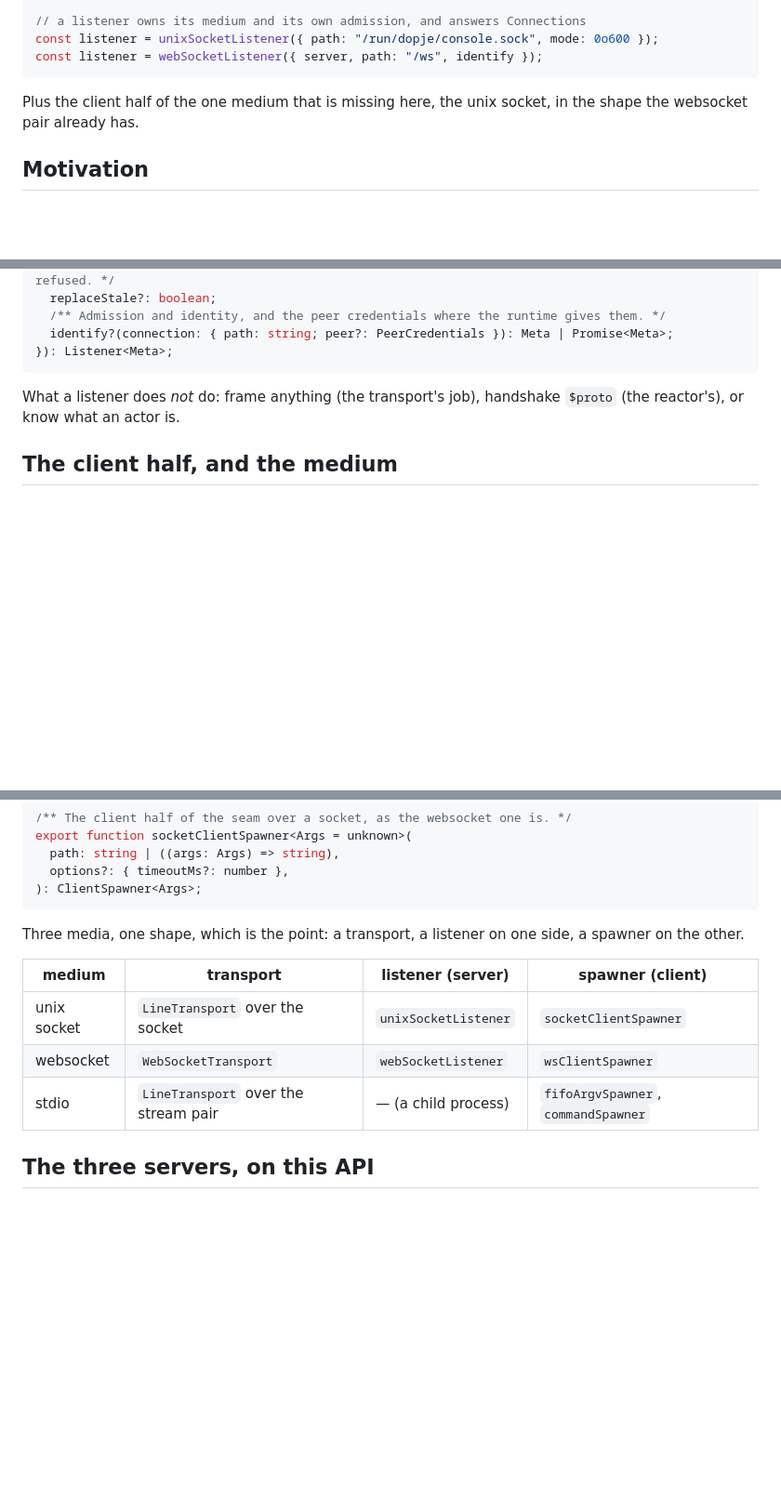
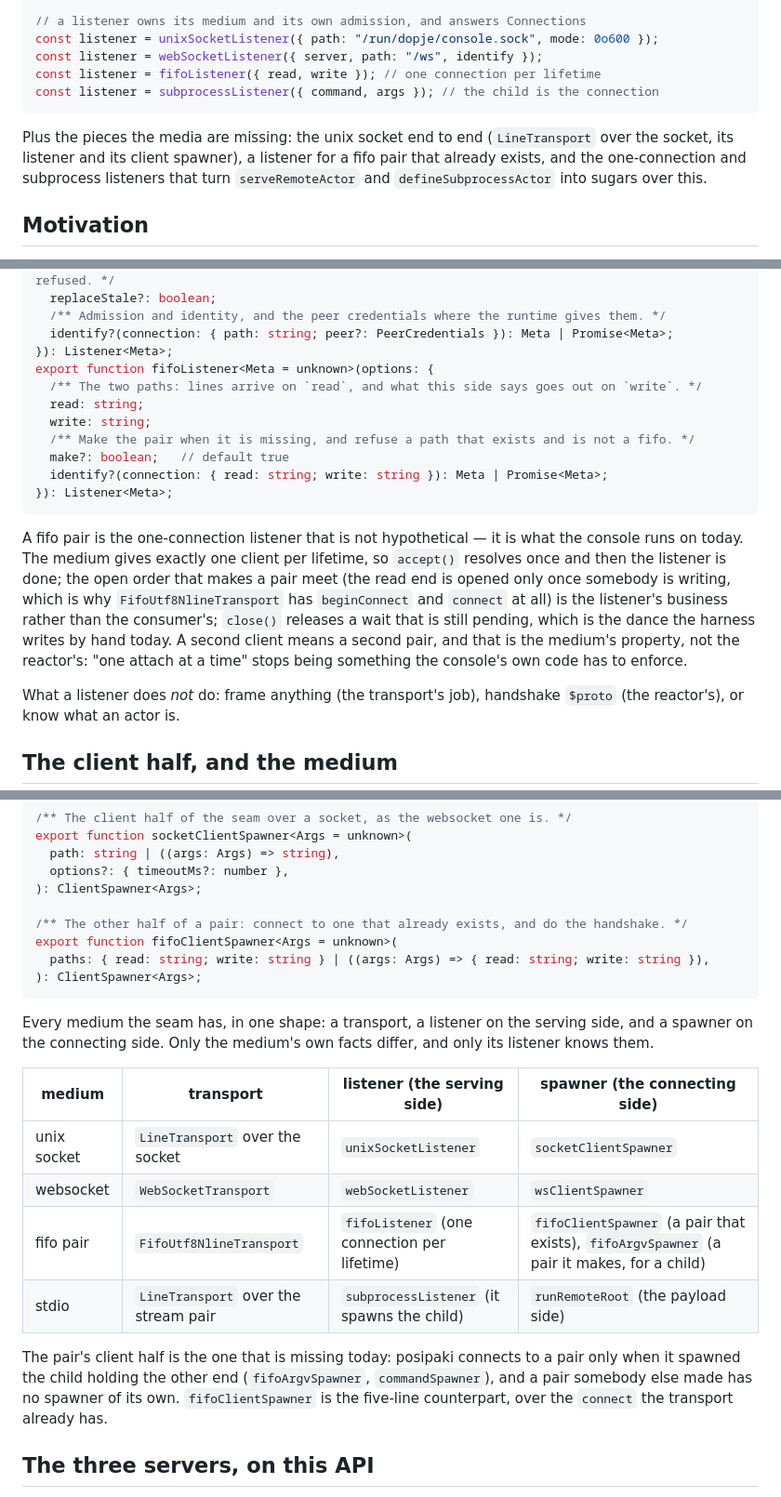
Before and after one commit to muromec/posipaki, a Markdown page: docs/proposals/server-reactor.md, 3 parts joined by grey strips. Shown at 93% size. GitHub-like rendering; blank space fills up the shorter version.

Commit message:
docs(remote): the fifo is a listener too, and the pair's client half is missing
The reactor's consequence master named: a fifo pair already is a one-connection medium, so it belongs in
the same list as a socket.

- `fifoListener`: the open order that makes a pair meet and the release that ends a pending wait are the
  listener's business, and "one client per lifetime" is the medium's property rather than something the
  console's own code enforces.
- `fifoClientSpawner`: the half that is missing today, since posipaki connects to a pair only when it
  spawned the child holding the other end (`fifoArgvSpawner`, `commandSpawner`).
- the media table now reads as one shape across socket, websocket, fifo and stdio (transport, listener,
  spawner), and the console's section says what that means: the harness's hand-written accept loop is
  `reactor(fifoListener(...))` in this shape, so moving the console from a pair to a socket is a new
  listener and almost nothing else.

````diff
--- a/docs/proposals/server-reactor.md
+++ b/docs/proposals/server-reactor.md
@@ -18,10 +18,13 @@ const reactor = reactor(listener, factory, { onSession, onClosed });
 // a listener owns its medium and its own admission, and answers Connections
 const listener = unixSocketListener({ path: "/run/dopje/console.sock", mode: 0o600 });
 const listener = webSocketListener({ server, path: "/ws", identify });
+const listener = fifoListener({ read, write }); // one connection per lifetime
+const listener = subprocessListener({ command, args }); // the child is the connection
 ```
 
-Plus the client half of the one medium that is missing here, the unix socket, in the shape the websocket
-pair already has.
+Plus the pieces the media are missing: the unix socket end to end (`LineTransport` over the socket, its
+listener and its client spawner), a listener for a fifo pair that already exists, and the one-connection
+and subprocess listeners that turn `serveRemoteActor` and `defineSubprocessActor` into sugars over this.
 
 ## Motivation
 
@@ -146,7 +149,24 @@ export function unixSocketListener<Meta = unknown>(options: {
   /** Admission and identity, and the peer credentials where the runtime gives them. */
   identify?(connection: { path: string; peer?: PeerCredentials }): Meta | Promise<Meta>;
 }): Listener<Meta>;
+export function fifoListener<Meta = unknown>(options: {
+  /** The two paths: lines arrive on `read`, and what this side says goes out on `write`. */
+  read: string;
+  write: string;
+  /** Make the pair when it is missing, and refuse a path that exists and is not a fifo. */
+  make?: boolean;   // default true
+  identify?(connection: { read: string; write: string }): Meta | Promise<Meta>;
+}): Listener<Meta>;
 ```
+
+A fifo pair is the one-connection listener that is not hypothetical — it is what the console runs on
+today.  The medium gives exactly one client per lifetime, so `accept()` resolves once and then the
+listener is done; the open order that makes a pair meet (the read end is opened only once somebody is
+writing, which is why `FifoUtf8NlineTransport` has `beginConnect` and `connect` at all) is the listener's
+business rather than the consumer's; `close()` releases a wait that is still pending, which is the dance
+the harness writes by hand today.  A second client means a second pair, and that is the medium's
+property, not the reactor's: "one attach at a time" stops being something the console's own code has to
+enforce.
 
 What a listener does *not* do: frame anything (the transport's job), handshake `$proto` (the reactor's),
 or know what an actor is.
@@ -166,15 +186,27 @@ export function socketClientSpawner<Args = unknown>(
   path: string | ((args: Args) => string),
   options?: { timeoutMs?: number },
 ): ClientSpawner<Args>;
+
+/** The other half of a pair: connect to one that already exists, and do the handshake. */
+export function fifoClientSpawner<Args = unknown>(
+  paths: { read: string; write: string } | ((args: Args) => { read: string; write: string }),
+): ClientSpawner<Args>;
 ```
 
-Three media, one shape, which is the point: a transport, a listener on one side, a spawner on the other.
+Every medium the seam has, in one shape: a transport, a listener on the serving side, and a spawner on
+the connecting side.  Only the medium's own facts differ, and only its listener knows them.
 
-| medium | transport | listener (server) | spawner (client) |
+| medium | transport | listener (the serving side) | spawner (the connecting side) |
 | --- | --- | --- | --- |
 | unix socket | `LineTransport` over the socket | `unixSocketListener` | `socketClientSpawner` |
 | websocket | `WebSocketTransport` | `webSocketListener` | `wsClientSpawner` |
-| stdio | `LineTransport` over the stream pair | — (a child process) | `fifoArgvSpawner`, `commandSpawner` |
+| fifo pair | `FifoUtf8NlineTransport` | `fifoListener` (one connection per lifetime) | `fifoClientSpawner` (a pair that exists), `fifoArgvSpawner` (a pair it makes, for a child) |
+| stdio | `LineTransport` over the stream pair | `subprocessListener` (it spawns the child) | `runRemoteRoot` (the payload side) |
+
+The pair's client half is the one that is missing today: posipaki connects to a pair only when it spawned
+the child holding the other end (`fifoArgvSpawner`, `commandSpawner`), and a pair somebody else made has no
+spawner of its own.  `fifoClientSpawner` is the five-line counterpart, over the `connect` the transport
+already has.
 
 ## The three servers, on this API
 
````
Also changed, not shown: other parts of docs/proposals/server-reactor.md (+6 -0 lines).
